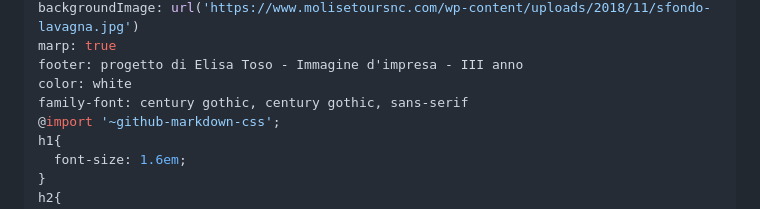
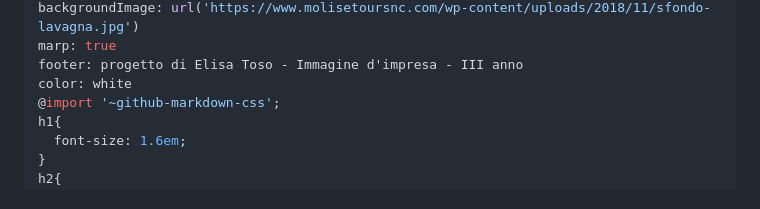
Before and after one commit to tosoelisa/progetto_ecommerce, a Markdown page: intro/slide.md, the part around the change. GitHub-like rendering.

```diff
--- a/intro/slide.md
+++ b/intro/slide.md
@@ -7,7 +7,6 @@ backgroundImage: url('https://www.molisetoursnc.com/wp-content/uploads/2018/11/s
 marp: true
 footer: progetto di Elisa Toso - Immagine d'impresa - III anno
 color: white
-family-font: century gothic, century gothic, sans-serif
 @import '~github-markdown-css';
 h1{
   font-size: 1.6em;
```
